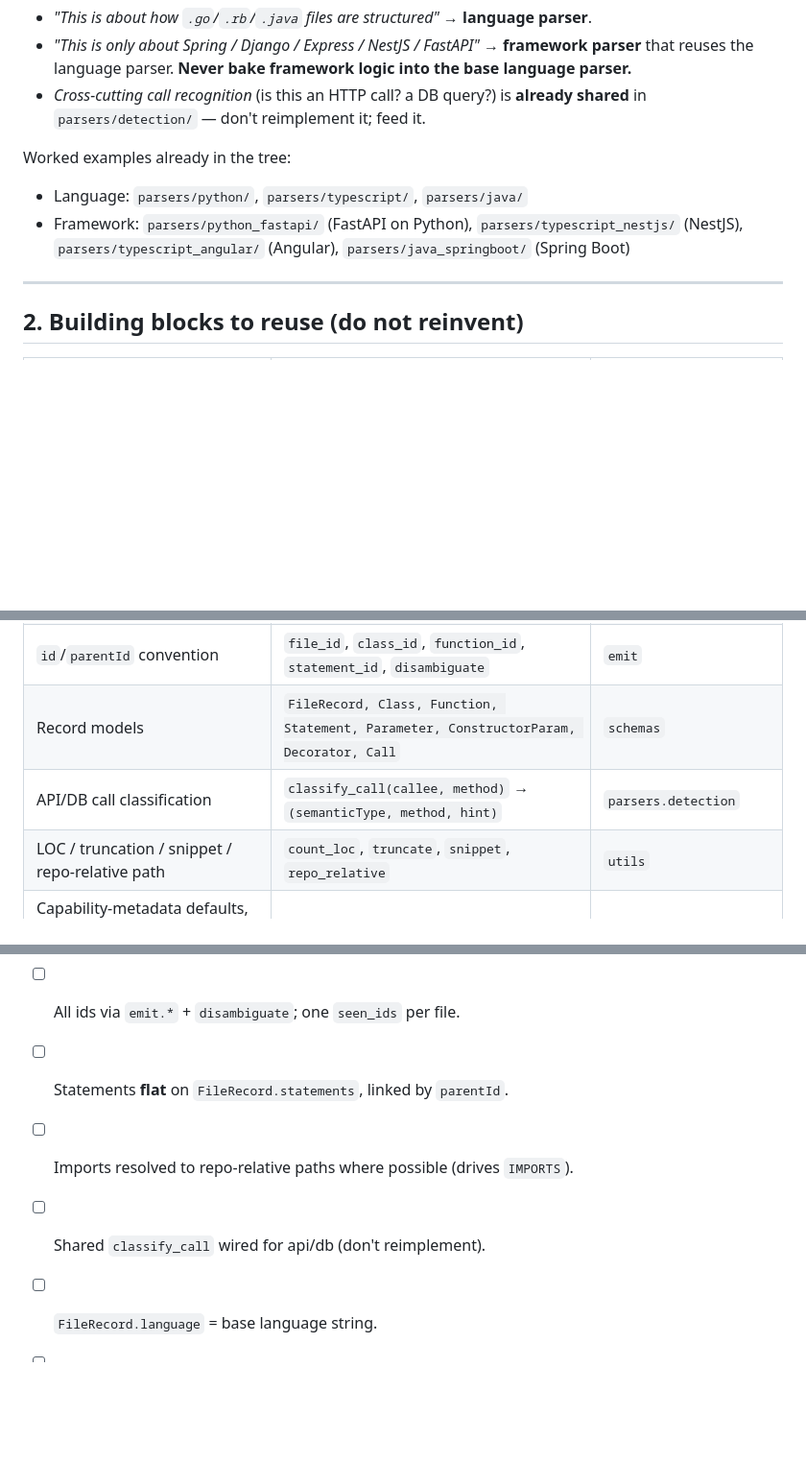
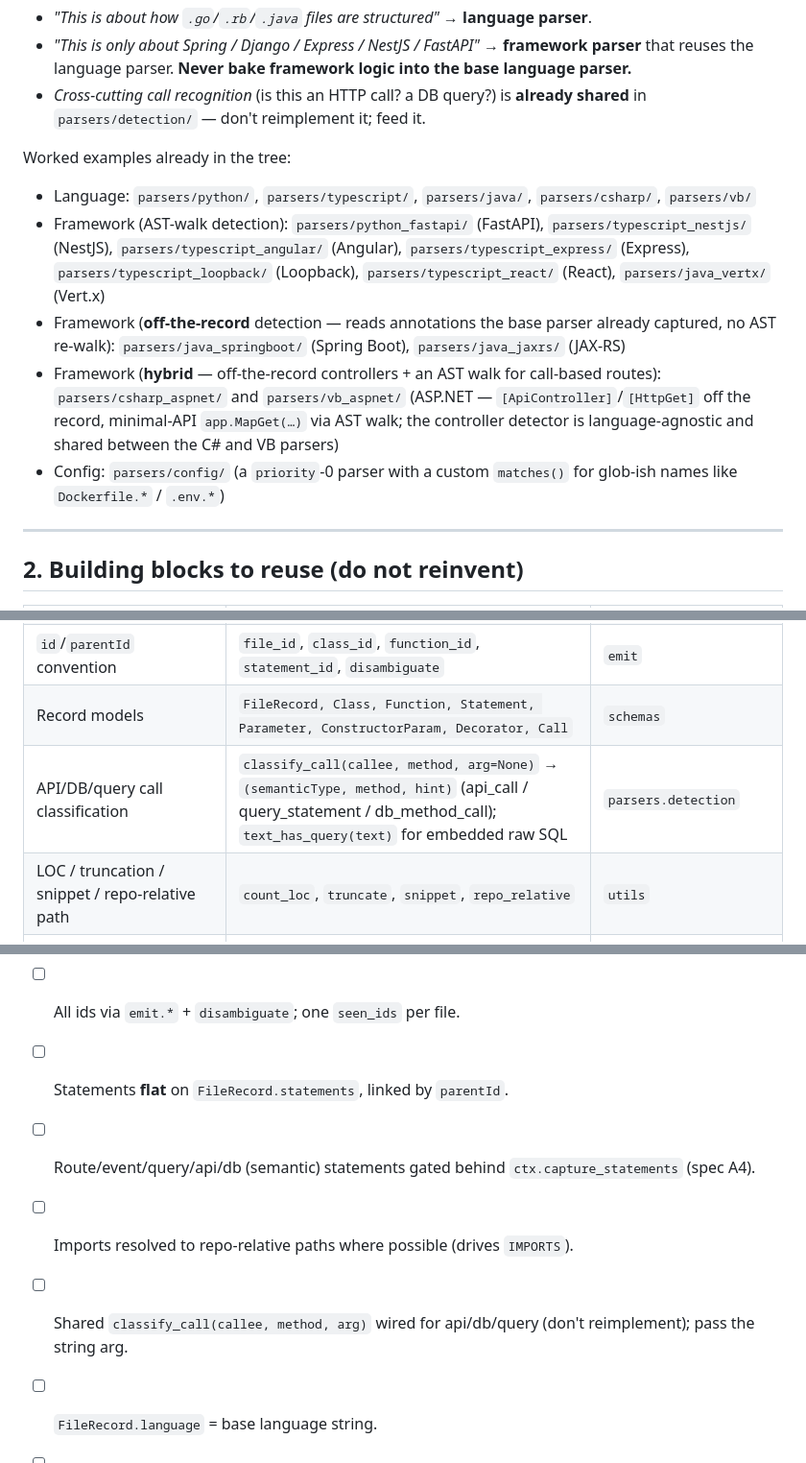
Before and after one commit to accionlabs/breezeai-cog, a Markdown page: docs/ADDING_A_PARSER.md, 3 parts joined by grey strips. Shown at 96% size. Drawn GitHub-style; blank space fills up the shorter version.

```diff
--- a/docs/ADDING_A_PARSER.md
+++ b/docs/ADDING_A_PARSER.md
@@ -25,8 +25,11 @@ Rules of thumb:
 - *Cross-cutting call recognition* (is this an HTTP call? a DB query?) is **already shared** in `parsers/detection/` — don't reimplement it; feed it.
 
 Worked examples already in the tree:
-- Language: `parsers/python/`, `parsers/typescript/`, `parsers/java/`
-- Framework: `parsers/python_fastapi/` (FastAPI on Python), `parsers/typescript_nestjs/` (NestJS), `parsers/typescript_angular/` (Angular), `parsers/java_springboot/` (Spring Boot)
+- Language: `parsers/python/`, `parsers/typescript/`, `parsers/java/`, `parsers/csharp/`, `parsers/vb/`
+- Framework (AST-walk detection): `parsers/python_fastapi/` (FastAPI), `parsers/typescript_nestjs/` (NestJS), `parsers/typescript_angular/` (Angular), `parsers/typescript_express/` (Express), `parsers/typescript_loopback/` (Loopback), `parsers/typescript_react/` (React), `parsers/java_vertx/` (Vert.x)
+- Framework (**off-the-record** detection — reads annotations the base parser already captured, no AST re-walk): `parsers/java_springboot/` (Spring Boot), `parsers/java_jaxrs/` (JAX-RS)
+- Framework (**hybrid** — off-the-record controllers + an AST walk for call-based routes): `parsers/csharp_aspnet/` and `parsers/vb_aspnet/` (ASP.NET — `[ApiController]`/`[HttpGet]` off the record, minimal-API `app.MapGet(…)` via AST walk; the controller detector is language-agnostic and shared between the C# and VB parsers)
+- Config: `parsers/config/` (a `priority`-0 parser with a custom `matches()` for glob-ish names like `Dockerfile.*` / `.env.*`)
 
 ---
 
@@ -38,7 +41,7 @@ Worked examples already in the tree:
 | Node text / line span / first line | `node_text(node, src)`, `line_span(node)`, `first_line(text)` | `parsers/treesitter.py` |
 | `id`/`parentId` convention | `file_id`, `class_id`, `function_id`, `statement_id`, `disambiguate` | `emit` |
 | Record models | `FileRecord, Class, Function, Statement, Parameter, ConstructorParam, Decorator, Call` | `schemas` |
-| API/DB call classification | `classify_call(callee, method)` → `(semanticType, method, hint)` | `parsers.detection` |
+| API/DB/query call classification | `classify_call(callee, method, arg=None)` → `(semanticType, method, hint)` (api_call / query_statement / db_method_call); `text_has_query(text)` for embedded raw SQL | `parsers.detection` |
 | LOC / truncation / snippet / repo-relative path | `count_loc`, `truncate`, `snippet`, `repo_relative` | `utils` |
 | Capability-metadata defaults, optional `build_index`, ignore/include loading | subclass `BaseParser` | `parsers/base.py` |
 | Registration / single-parser selection | `register`, `PARSERS` list, `select` / `claims` / `priority` | `core/registry.py` |
@@ -236,8 +278,9 @@ highest-`priority` parser whose `claims(path, source)` is True; the base languag
       `statement_types` (from `mappings.py`), `frameworks`.
 - [ ] All ids via `emit.*` + `disambiguate`; one `seen_ids` per file.
 - [ ] Statements **flat** on `FileRecord.statements`, linked by `parentId`.
+- [ ] Route/event/query/api/db (semantic) statements gated behind `ctx.capture_statements` (spec A4).
 - [ ] Imports resolved to repo-relative paths where possible (drives `IMPORTS`).
-- [ ] Shared `classify_call` wired for api/db (don't reimplement).
+- [ ] Shared `classify_call(callee, method, arg)` wired for api/db/query (don't reimplement); pass the string arg.
 - [ ] `FileRecord.language` = base language string.
 - [ ] `PARSERS` exported from `__init__.py`.
 - [ ] `ignore.txt` / `include.txt` for a language parser.
```
Also changed, not shown: other parts of docs/ADDING_A_PARSER.md (+54 -13 lines).
